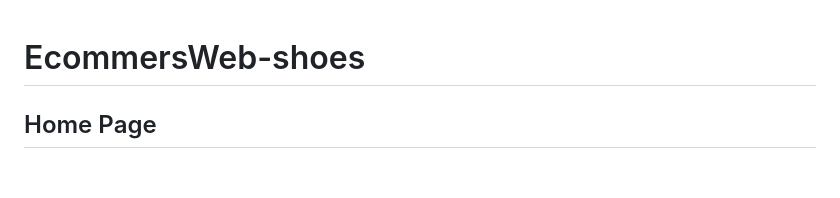
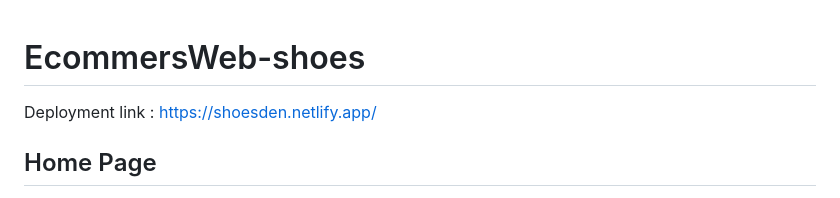
Before and after one commit to javid4962/Shoes-Ecommerce-Website, a Markdown page: README.md, the part around the change. Rendered like a GitHub page; blank space fills up the shorter version.

Commit message:
Deployment link added

```diff
--- a/README.md
+++ b/README.md
@@ -1,4 +1,6 @@
 # EcommersWeb-shoes
+
+Deployment link : https://shoesden.netlify.app/
 
 ## Home Page
 
```
